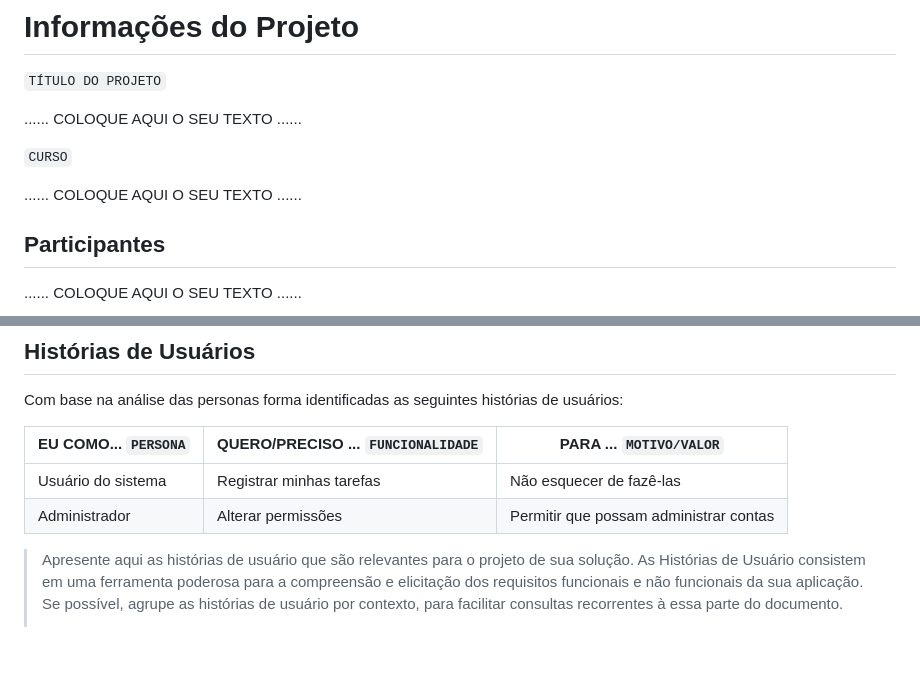
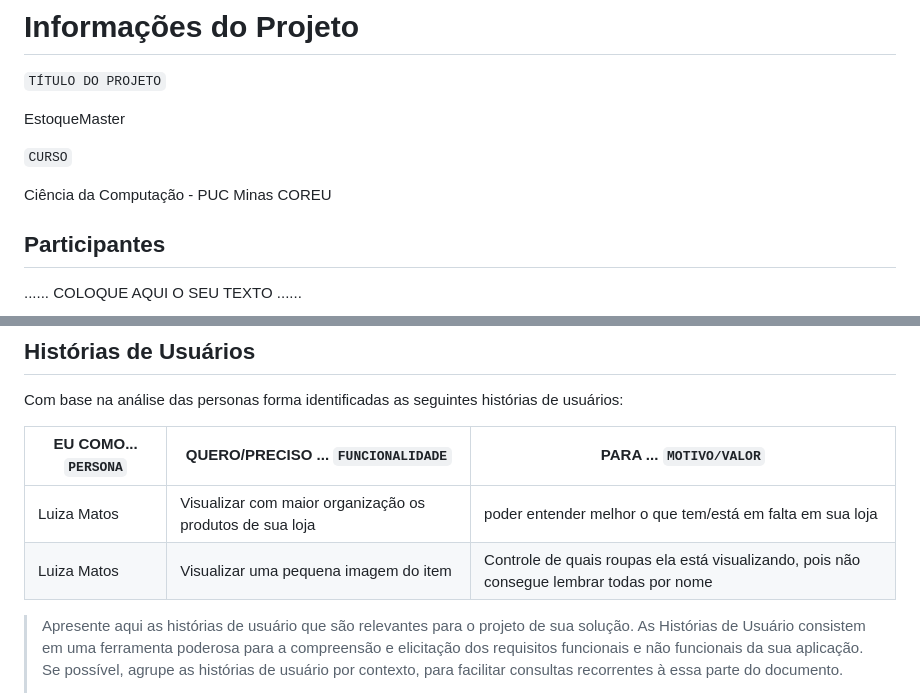
Before and after one commit to ICEI-PUC-Minas-PMGCC-TI/ti-1-pmg-cc-m-20231-gestao-e-planejamento-de-empresas, a Markdown page: docs/relatorio/Relatorio Tecnico.md, 2 parts joined by grey strips. GitHub-like rendering; blank space fills up the shorter version.

```diff
--- a/docs/relatorio/Relatorio Tecnico - TEMPLATE.md
+++ b/docs/relatorio/Relatorio Tecnico.md
@@ -1,11 +1,11 @@
 # Informações do Projeto
 `TÍTULO DO PROJETO`
 
-......  COLOQUE AQUI O SEU TEXTO ......
+EstoqueMaster
 
 `CURSO`
 
-......  COLOQUE AQUI O SEU TEXTO ......
+Ciência da Computação - PUC Minas COREU
 
 ## Participantes
 
@@ -170,8 +152,8 @@ Com base na análise das personas forma identificadas as seguintes histórias de
 
 |EU COMO... `PERSONA`| QUERO/PRECISO ... `FUNCIONALIDADE` |PARA ... `MOTIVO/VALOR`                 |
 |--------------------|------------------------------------|----------------------------------------|
-|Usuário do sistema  | Registrar minhas tarefas           | Não esquecer de fazê-las               |
-|Administrador       | Alterar permissões                 | Permitir que possam administrar contas |
+|Luiza Matos         | Visualizar com maior organização os produtos de sua loja       | poder entender melhor o que tem/está em falta em sua loja|
+|Luiza Matos         | Visualizar uma pequena imagem do item| Controle de quais roupas ela está visualizando, pois não consegue lembrar todas por nome |
 
 > Apresente aqui as histórias de usuário que são relevantes para o
 > projeto de sua solução. As Histórias de Usuário consistem em uma
```
Also changed, not shown: other parts of docs/relatorio/Relatorio Tecnico.md (+9 -27 lines).
